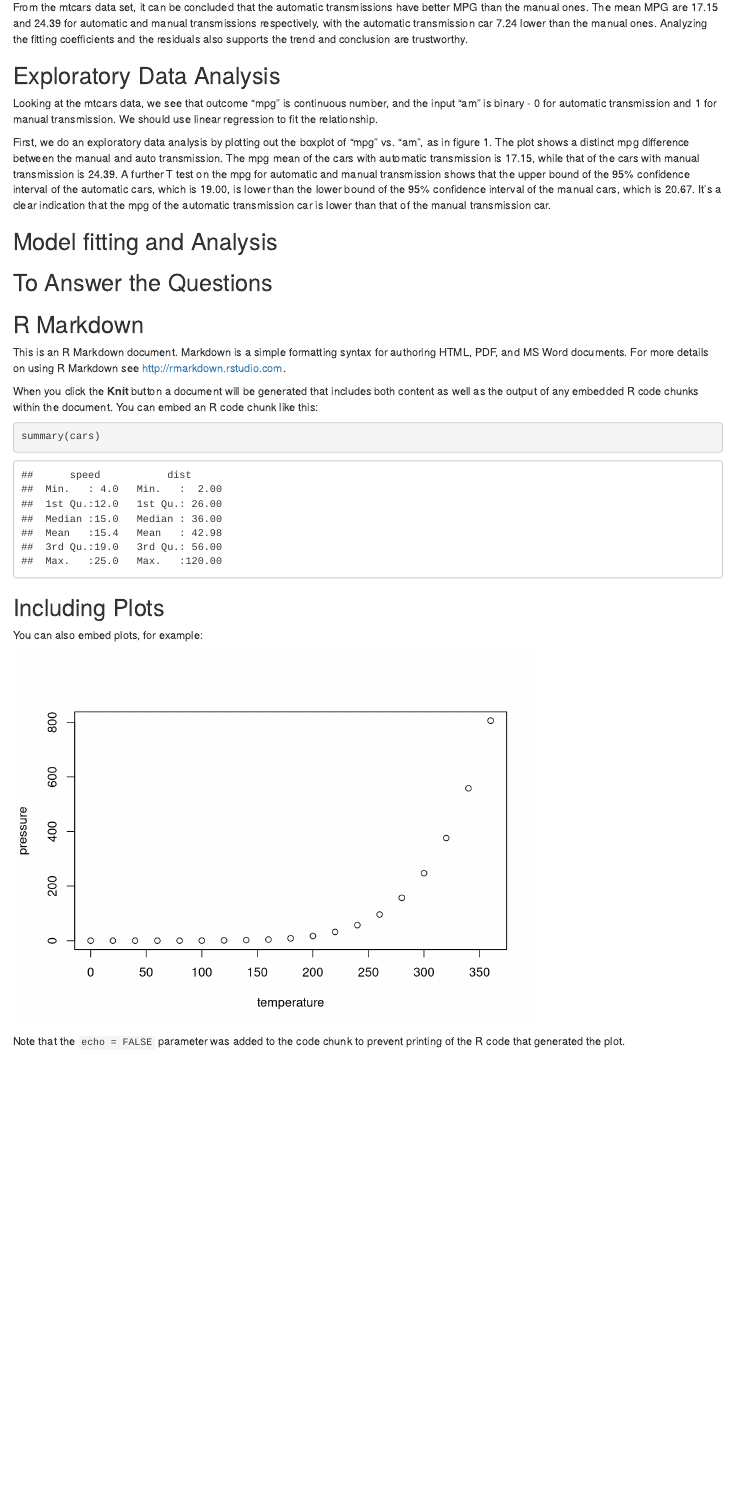
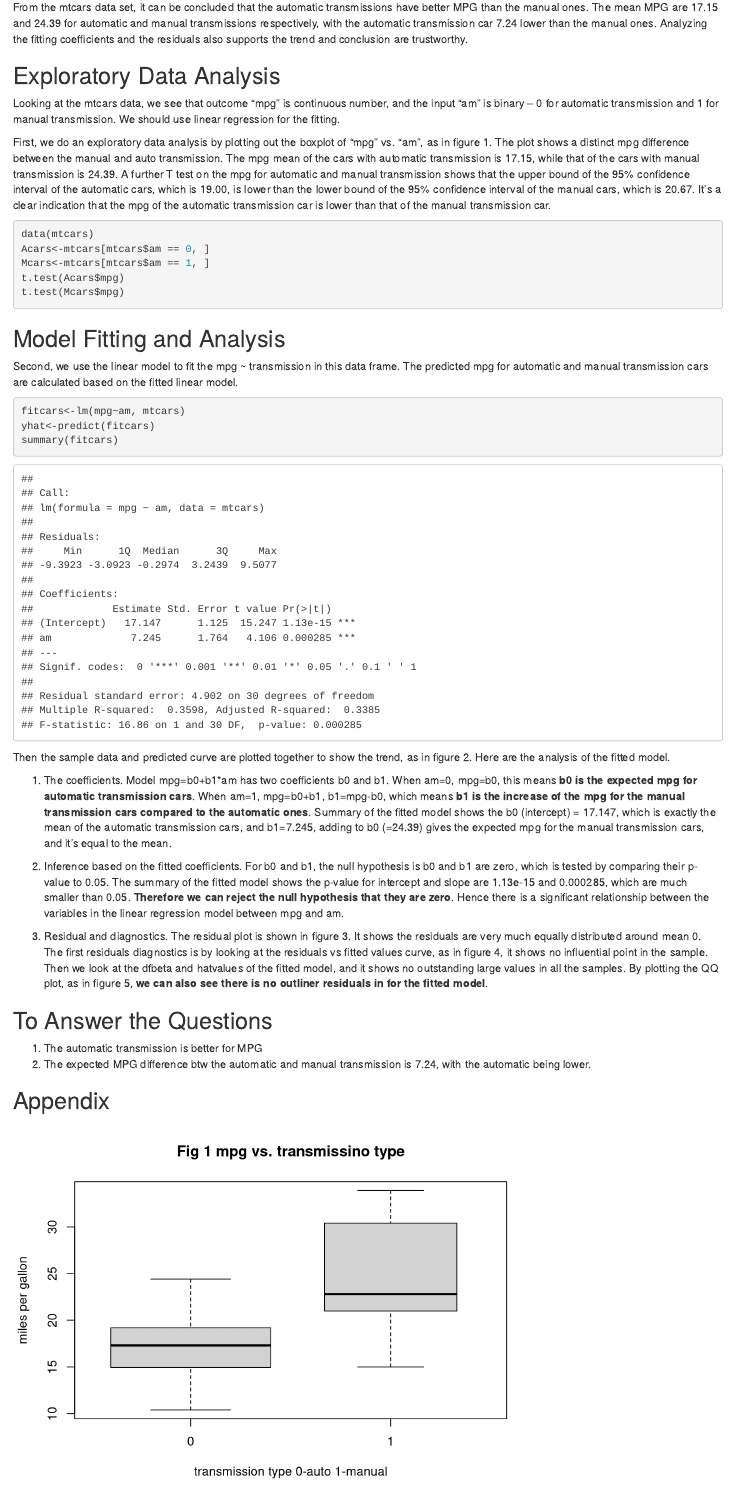
Before and after one commit to yunfeigao/test-repo, an R Markdown document (finalreport.Rmd): the page in a window 1100 px wide, from 130 px down. Rendered offline with R 4.5, knitr and Pandoc, with nearby package versions.

Commit message:
Update finalreport.Rmd

````diff
--- a/finalreport.Rmd
+++ b/finalreport.Rmd
@@ -1,8 +1,5 @@
 ---
 title: "mtcars MPG analysis"
-output:
-  html_document: default
-  pdf_document: default
 ---
 
 ```{r setup, include=FALSE}
@@ -13,15 +10,36 @@ knitr::opts_chunk$set(echo = TRUE)
 From the mtcars data set, it can be concluded that the automatic transmissions have better MPG than the manual ones. The mean MPG are 17.15 and 24.39 for automatic and manual transmissions respectively, with the automatic transmission car 7.24 lower than the manual ones. Analyzing the fitting coefficients and the residuals also supports the trend and conclusion are trustworthy.
 
 ## Exploratory Data Analysis
-Looking at the mtcars data, we see that outcome "mpg" is continuous number, and the input "am" is binary - 0 for automatic transmission and 1 for manual transmission. We should use linear regression to fit the relationship.
+Looking at the mtcars data, we see that outcome “mpg” is continuous number, and the input “am” is binary – 0 for automatic transmission and 1 for manual transmission. We should use linear regression for the fitting.
 
-First, we do an exploratory data analysis by plotting out the boxplot of "mpg" vs. "am", as in figure 1. The plot shows a distinct mpg difference between the manual and auto transmission. The mpg mean of the cars with automatic transmission is 17.15, while that of the cars with manual transmission is 24.39. A further T test on the mpg for automatic and manual transmission shows that the upper bound of the 95% confidence interval of the automatic cars, which is 19.00, is lower than the lower bound of the 95% confidence interval of the manual cars, which is 20.67. It's a clear indication that the mpg of the automatic transmission car is lower than that of the manual transmission car.
+First, we do an exploratory data analysis by plotting out the boxplot of “mpg” vs. “am”, as in figure 1. The plot shows a distinct mpg difference between the manual and auto transmission. The mpg mean of the cars with automatic transmission is 17.15, while that of the cars with manual transmission is 24.39. A further T test on the mpg for automatic and manual transmission shows that the upper bound of the 95% confidence interval of the automatic cars, which is 19.00, is lower than the lower bound of the 95% confidence interval of the manual cars, which is 20.67. It’s a clear indication that the mpg of the automatic transmission car is lower than that of the manual transmission car.
 
+```{r mtcars, results="hide"}
+data(mtcars)
+Acars<-mtcars[mtcars$am == 0, ]
+Mcars<-mtcars[mtcars$am == 1, ]
+t.test(Acars$mpg)
+t.test(Mcars$mpg)
+```
 
-## Model fitting and Analysis
+## Model Fitting and Analysis
+Second, we use the linear model to fit the mpg ~ transmission in this data frame. The predicted mpg for automatic and manual transmission cars are calculated based on the fitted linear model.
+```{r fit model}
+fitcars<-lm(mpg~am, mtcars)
+yhat<-predict(fitcars)
+summary(fitcars)
+```
+Then the sample data and predicted curve are plotted together to show the trend, as in figure 2. Here are the analysis of the fitted model.
 
+1. The coefficients. Model mpg=b0+b1*am has two coefficients b0 and b1. When am=0, mpg=b0, this means **b0 is the expected mpg for automatic transmission cars**. When am=1, mpg=b0+b1, b1=mpg-b0, which means **b1 is the increase of the mpg for the manual transmission cars compared to the automatic ones**. Summary of the fitted model shows the b0 (intercept) = 17.147, which is exactly the mean of the automatic transmission cars, and b1=7.245, adding to b0 (=24.39) gives the expected mpg for the manual transmission cars, and it’s equal to the mean.
+
+2. Inference based on the fitted coefficients. For b0 and b1, the null hypothesis is b0 and b1 are zero, which is tested by comparing their p-value to 0.05. The summary of the fitted model shows the p-value for intercept and slope are 1.13e-15 and 0.000285, which are much smaller than 0.05. **Therefore we can reject the null hypothesis that they are zero**. Hence there is a significant relationship between the variables in the linear regression model between mpg and am.
+
+3. Residual and diagnostics. The residual plot is shown in figure 3. It shows the residuals are very much equally distributed around mean 0. The first residuals diagnostics is by looking at the residuals vs fitted values curve, as in figure 4, it shows no influential point in the sample. Then we look at the dfbeta and hatvalues of the fitted model, and it shows no outstanding large values in all the samples. By plotting the QQ plot, as in figure 5, **we can also see there is no outliner residuals in for the fitted model**.
 
 ## To Answer the Questions
+1. The automatic transmission is better for MPG
+2. The expected MPG difference btw the automatic and manual transmission is 7.24, with the automatic being lower.
 
 
 
@@ -29,19 +47,13 @@ First, we do an exploratory data analysis by plotting out the boxplot of "mpg" v
 
 
 
-## R Markdown
+## Appendix
 
-This is an R Markdown document. Markdown is a simple formatting syntax for authoring HTML, PDF, and MS Word documents. For more details on using R Markdown see <http://rmarkdown.rstudio.com>.
-
-When you click the **Knit** button a document will be generated that includes both content as well as the output of any embedded R code chunks within the document. You can embed an R code chunk like this:
-
-```{r cars}
-summary(cars)
+```{r boxplot, echo=FALSE}
+data(mtcars)
+boxplot(mpg~am, mtcars, varwidth=TRUE, main="Fig 1 mpg vs. transmissino type",
+        xlab="transmission type 0-auto 1-manual",
+        ylab="miles per gallon")
 ```
 
-## Including Plots
-
-You can also embed plots, for example:
-
-```{r pressure, echo=FALSE}
-plot(pressure)
+```{r data and fit, echo=FALSE}
@@ -48,3 +67,3 @@ plot(pressure)
 ```
 
-Note that the `echo = FALSE` parameter was added to the code chunk to prevent printing of the R code that generated the plot.
+```{r residual plot, echo=FALSE}
@@ -50,0 +77,7 @@ Note that the `echo = FALSE` parameter was added to the code chunk to prevent pr
+```{r residual vs fitted, echo=FALSE}
+plot(fitcars, which=1) # residual vs. fitted values
+```
+
+```{r QQ, echo=FALSE}
+plot(fitcars, which=2) # residual vs. fitted values
+```
````
Also changed, not shown: finalreport.Rmd (14 more changed lines).
